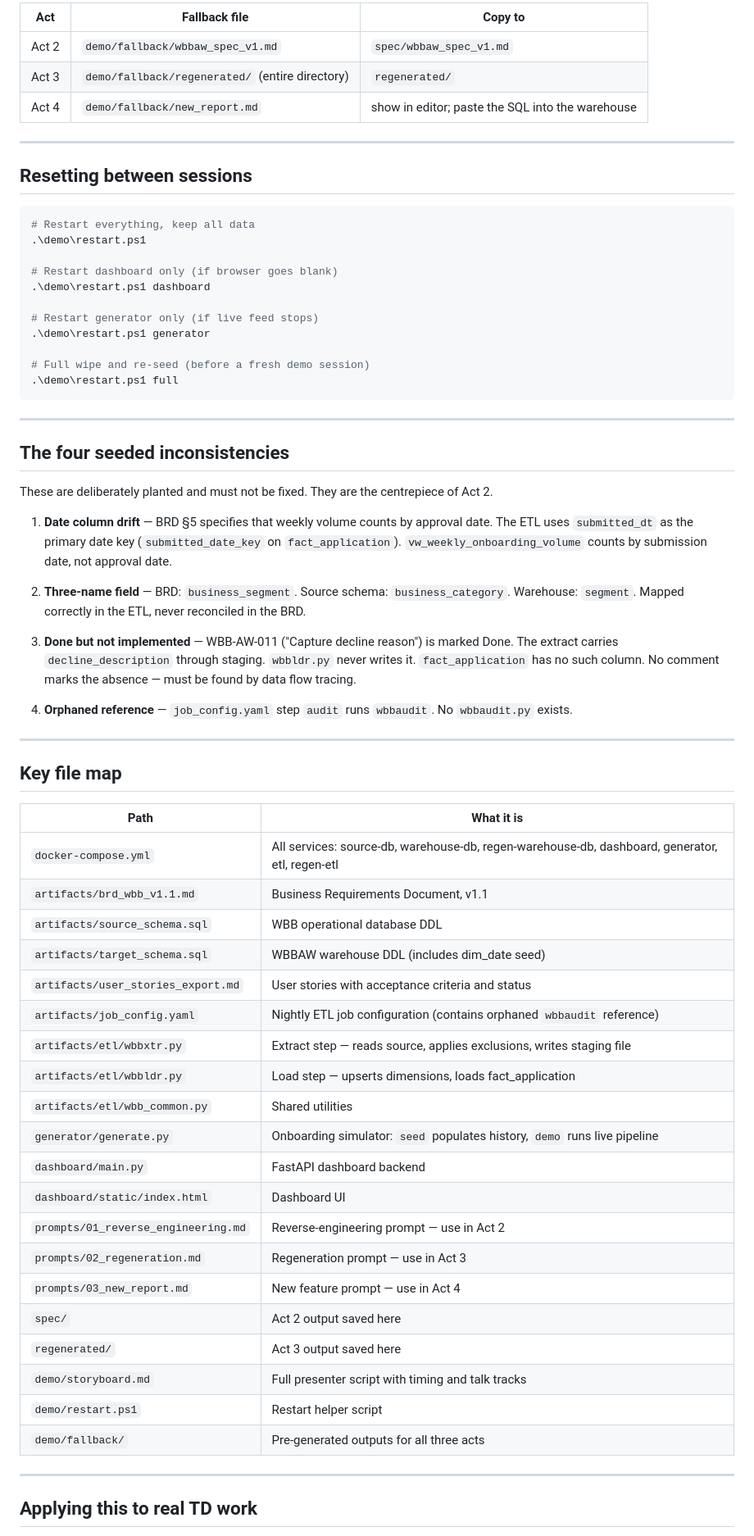
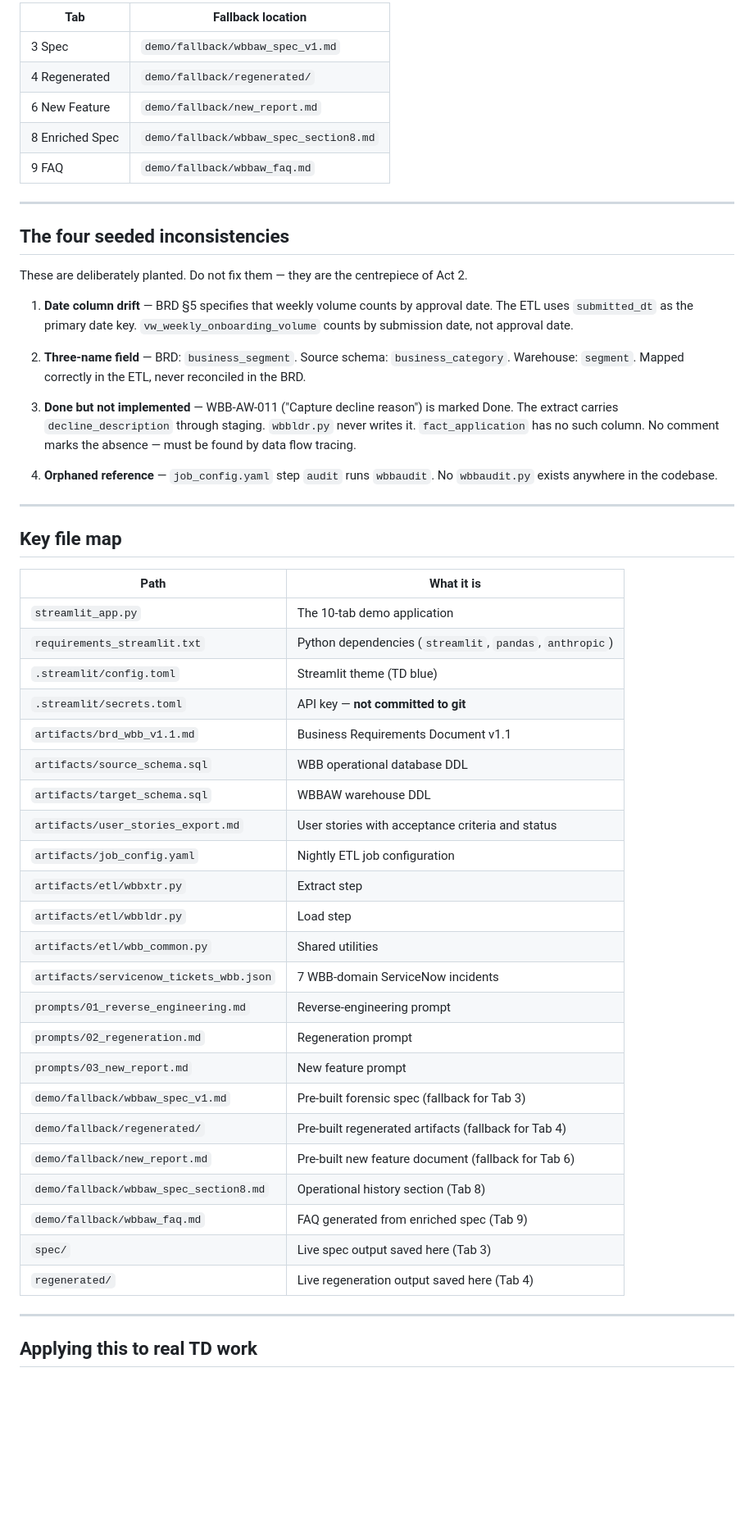
Before and after one commit to CGIDCSFred/wbb-workshop, a Markdown page: README.md, the part around one of its changes. Shown at 82% size. Drawn GitHub-style; blank space fills up the shorter version.

````diff
--- a/README.md
+++ b/README.md
@@ -220,41 +166,25 @@ Pre-generated outputs are in `demo/fallback/`. If Claude takes too long or produ
 
-| Act | Fallback file | Copy to |
-|-----|--------------|---------|
-| Act 2 | `demo/fallback/wbbaw_spec_v1.md` | `spec/wbbaw_spec_v1.md` |
-| Act 3 | `demo/fallback/regenerated/` (entire directory) | `regenerated/` |
-| Act 4 | `demo/fallback/new_report.md` | show in editor; paste the SQL into the warehouse |
-
----
-
-## Resetting between sessions
-
-```powershell
-# Restart everything, keep all data
-.\demo\restart.ps1
-
-# Restart dashboard only (if browser goes blank)
-.\demo\restart.ps1 dashboard
-
-# Restart generator only (if live feed stops)
-.\demo\restart.ps1 generator
-
-# Full wipe and re-seed (before a fresh demo session)
-.\demo\restart.ps1 full
-```
+| Tab | Fallback location |
+|-----|------------------|
+| 3 Spec | `demo/fallback/wbbaw_spec_v1.md` |
+| 4 Regenerated | `demo/fallback/regenerated/` |
+| 6 New Feature | `demo/fallback/new_report.md` |
+| 8 Enriched Spec | `demo/fallback/wbbaw_spec_section8.md` |
+| 9 FAQ | `demo/fallback/wbbaw_faq.md` |
 
 ---
 
 ## The four seeded inconsistencies
 
-These are deliberately planted and must not be fixed. They are the centrepiece of Act 2.
+These are deliberately planted. Do not fix them — they are the centrepiece of Act 2.
 
-1. **Date column drift** — BRD §5 specifies that weekly volume counts by approval date. The ETL uses `submitted_dt` as the primary date key (`submitted_date_key` on `fact_application`). `vw_weekly_onboarding_volume` counts by submission date, not approval date.
+1. **Date column drift** — BRD §5 specifies that weekly volume counts by approval date. The ETL uses `submitted_dt` as the primary date key. `vw_weekly_onboarding_volume` counts by submission date, not approval date.
 
 2. **Three-name field** — BRD: `business_segment`. Source schema: `business_category`. Warehouse: `segment`. Mapped correctly in the ETL, never reconciled in the BRD.
 
 3. **Done but not implemented** — WBB-AW-011 ("Capture decline reason") is marked Done. The extract carries `decline_description` through staging. `wbbldr.py` never writes it. `fact_application` has no such column. No comment marks the absence — must be found by data flow tracing.
 
-4. **Orphaned reference** — `job_config.yaml` step `audit` runs `wbbaudit`. No `wbbaudit.py` exists.
+4. **Orphaned reference** — `job_config.yaml` step `audit` runs `wbbaudit`. No `wbbaudit.py` exists anywhere in the codebase.
 
 ---
 
@@ -262,26 +192,29 @@ These are deliberately planted and must not be fixed. They are the centrepiece o
 
 | Path | What it is |
 |------|-----------|
-| `docker-compose.yml` | All services: source-db, warehouse-db, regen-warehouse-db, dashboard, generator, etl, regen-etl |
-| `artifacts/brd_wbb_v1.1.md` | Business Requirements Document, v1.1 |
+| `streamlit_app.py` | The 10-tab demo application |
+| `requirements_streamlit.txt` | Python dependencies (`streamlit`, `pandas`, `anthropic`) |
+| `.streamlit/config.toml` | Streamlit theme (TD blue) |
+| `.streamlit/secrets.toml` | API key — **not committed to git** |
+| `artifacts/brd_wbb_v1.1.md` | Business Requirements Document v1.1 |
 | `artifacts/source_schema.sql` | WBB operational database DDL |
-| `artifacts/target_schema.sql` | WBBAW warehouse DDL (includes dim_date seed) |
+| `artifacts/target_schema.sql` | WBBAW warehouse DDL |
 | `artifacts/user_stories_export.md` | User stories with acceptance criteria and status |
-| `artifacts/job_config.yaml` | Nightly ETL job configuration (contains orphaned `wbbaudit` reference) |
-| `artifacts/etl/wbbxtr.py` | Extract step — reads source, applies exclusions, writes staging file |
-| `artifacts/etl/wbbldr.py` | Load step — upserts dimensions, loads fact_application |
+| `artifacts/job_config.yaml` | Nightly ETL job configuration |
+| `artifacts/etl/wbbxtr.py` | Extract step |
+| `artifacts/etl/wbbldr.py` | Load step |
 | `artifacts/etl/wbb_common.py` | Shared utilities |
-| `generator/generate.py` | Onboarding simulator: `seed` populates history, `demo` runs live pipeline |
-| `dashboard/main.py` | FastAPI dashboard backend |
-| `dashboard/static/index.html` | Dashboard UI |
-| `prompts/01_reverse_engineering.md` | Reverse-engineering prompt — use in Act 2 |
-| `prompts/02_regeneration.md` | Regeneration prompt — use in Act 3 |
-| `prompts/03_new_report.md` | New feature prompt — use in Act 4 |
-| `spec/` | Act 2 output saved here |
-| `regenerated/` | Act 3 output saved here |
-| `demo/storyboard.md` | Full presenter script with timing and talk tracks |
-| `demo/restart.ps1` | Restart helper script |
-| `demo/fallback/` | Pre-generated outputs for all three acts |
+| `artifacts/servicenow_tickets_wbb.json` | 7 WBB-domain ServiceNow incidents |
+| `prompts/01_reverse_engineering.md` | Reverse-engineering prompt |
+| `prompts/02_regeneration.md` | Regeneration prompt |
+| `prompts/03_new_report.md` | New feature prompt |
+| `demo/fallback/wbbaw_spec_v1.md` | Pre-built forensic spec (fallback for Tab 3) |
+| `demo/fallback/regenerated/` | Pre-built regenerated artifacts (fallback for Tab 4) |
+| `demo/fallback/new_report.md` | Pre-built new feature document (fallback for Tab 6) |
+| `demo/fallback/wbbaw_spec_section8.md` | Operational history section (Tab 8) |
+| `demo/fallback/wbbaw_faq.md` | FAQ generated from enriched spec (Tab 9) |
+| `spec/` | Live spec output saved here (Tab 3) |
+| `regenerated/` | Live regeneration output saved here (Tab 4) |
 
 ---
 
````
Also changed, not shown: other parts of README.md (+103 -158 lines).
